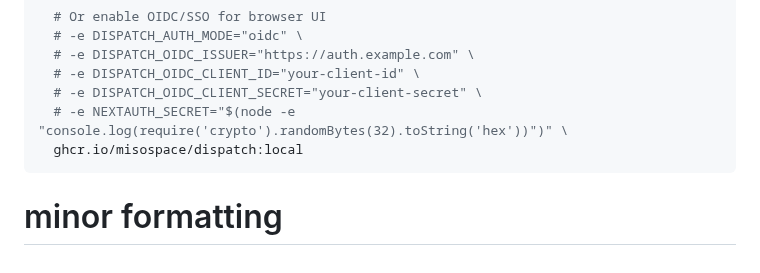
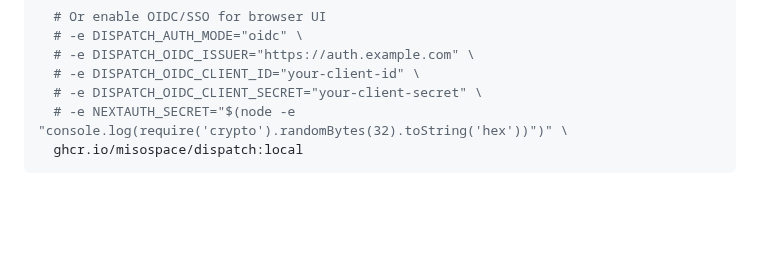
Before and after one commit to misospace/dispatch, a Markdown page: README.md, the part around the change. Drawn GitHub-style; blank space fills up the shorter version.

Commit message:
Apply suggestions from code review
Co-authored-by: Jory Irving <46251616+joryirving@users.noreply.github.com>

````diff
--- a/README.md
+++ b/README.md
@@ -576,4 +576,3 @@ docker run -p 3000:3000 \
   # -e NEXTAUTH_SECRET="$(node -e "console.log(require('crypto').randomBytes(32).toString('hex'))")" \
   ghcr.io/misospace/dispatch:local
 ```
-# minor formatting
````
